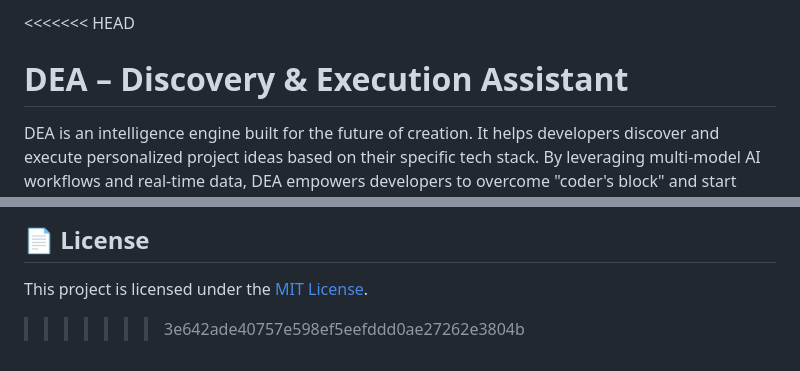
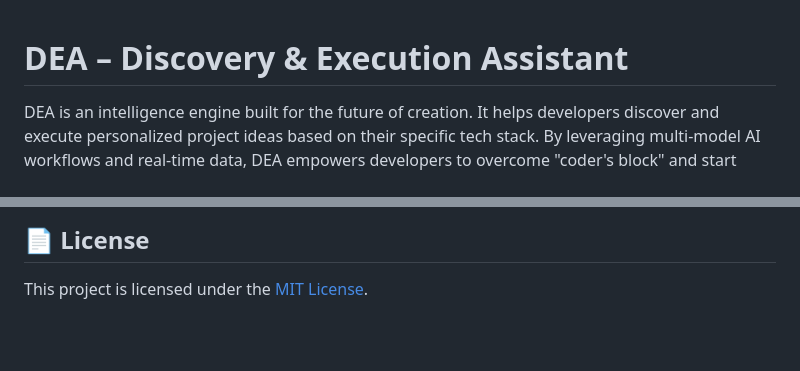
Before and after one commit to SrishtiDev/IDEA, a Markdown page: README.md, 2 parts joined by grey strips. Drawn GitHub-style; blank space fills up the shorter version.

```diff
--- a/README.md
+++ b/README.md
@@ -1,4 +1,3 @@
-<<<<<<< HEAD
 # DEA – Discovery & Execution Assistant
 
 DEA is an intelligence engine built for the future of creation. It helps developers discover and execute personalized project ideas based on their specific tech stack. By leveraging multi-model AI workflows and real-time data, DEA empowers developers to overcome "coder's block" and start building meaningful projects.
@@ -203,4 +202,3 @@ User inputs tech stack
 ## 📄 License
 
 This project is licensed under the [MIT License](LICENSE).
->>>>>>> 3e642ade40757e598ef5eefddd0ae27262e3804b
```
